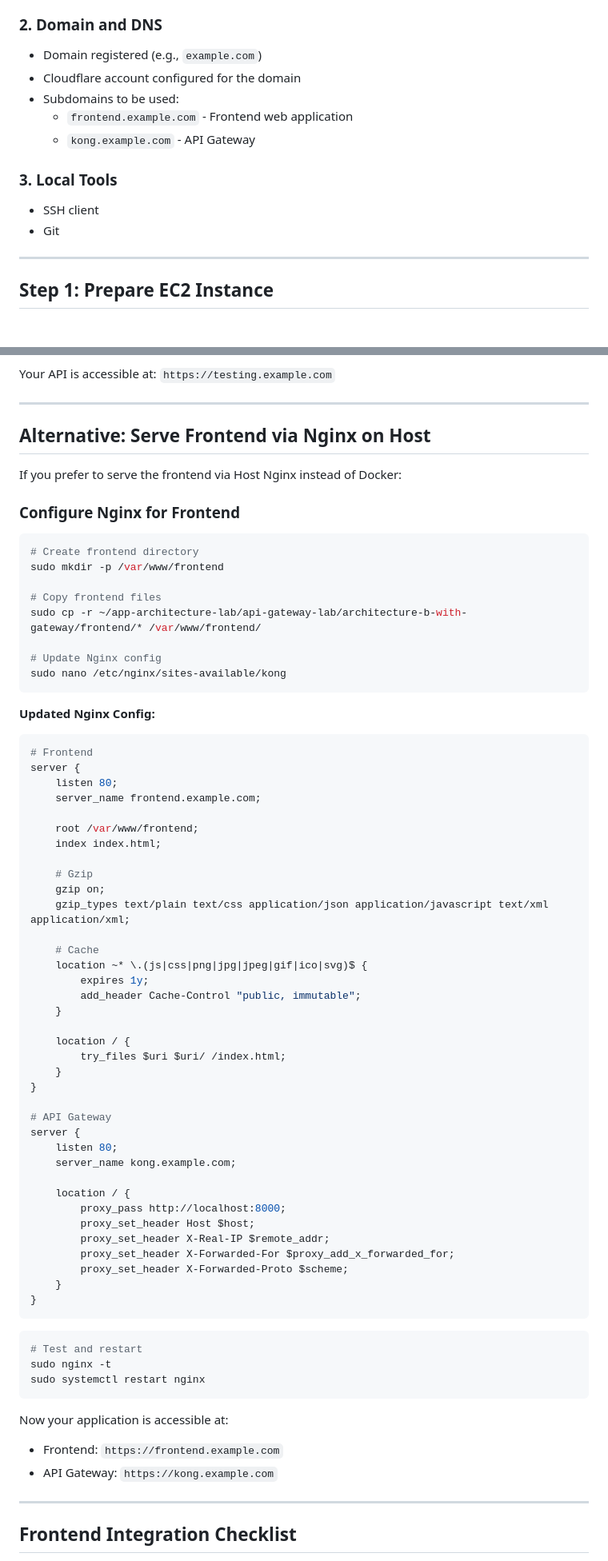
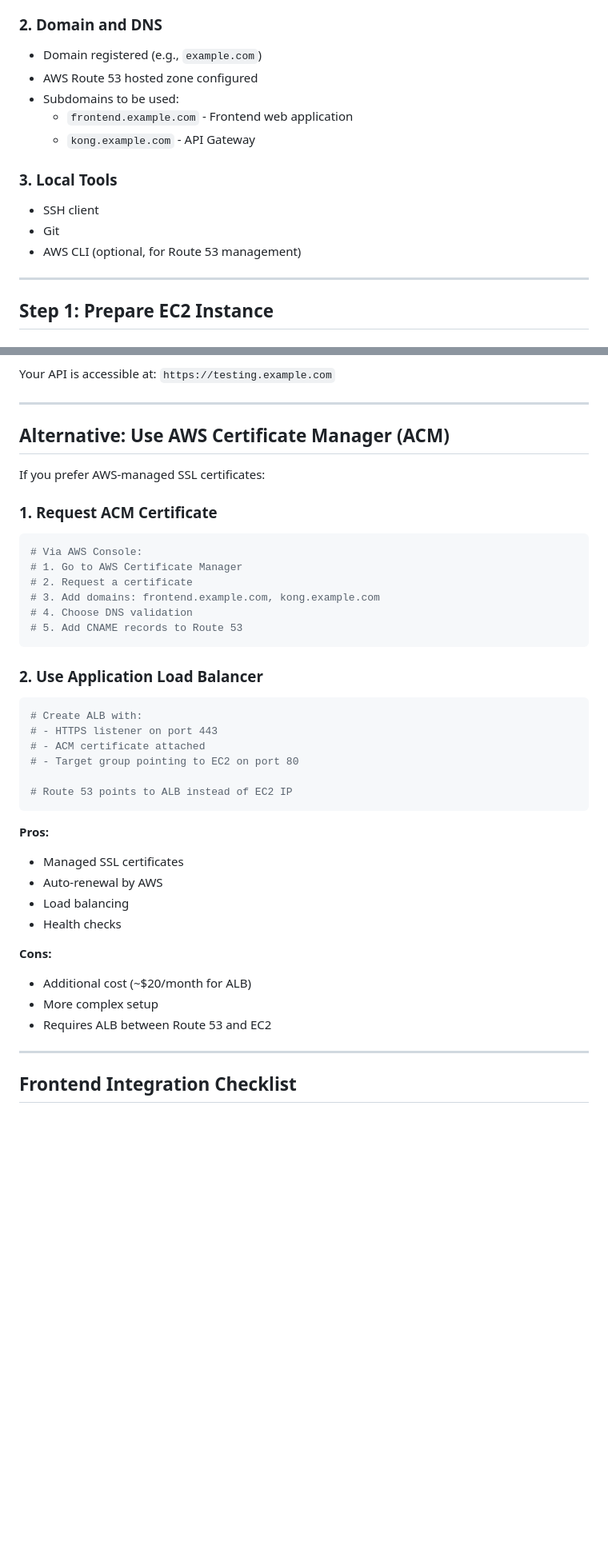
Before and after one commit to yoloxsta/October-Assignment-API-Gateway-Pattern-Lab, a Markdown page: architecture-b-with-gateway/ec2-app-kong.md, 2 parts joined by grey strips. Shown at 80% size. Rendered like a GitHub page; blank space fills up the shorter version.

````diff
--- a/architecture-b-with-gateway/ec2-app-kong.md
+++ b/architecture-b-with-gateway/ec2-app-kong.md
@@ -103,7 +103,7 @@ Security Flow:
 ### 2. Domain and DNS
 
 - Domain registered (e.g., `example.com`)
-- Cloudflare account configured for the domain
+- AWS Route 53 hosted zone configured
 - Subdomains to be used:
   - `frontend.example.com` - Frontend web application
   - `kong.example.com` - API Gateway
@@ -112,6 +112,7 @@ Security Flow:
 
 - SSH client
 - Git
+- AWS CLI (optional, for Route 53 management)
 
 ---
 
@@ -1075,73 +1242,42 @@ Your API is accessible at: `https://testing.example.com`
 
 ---
 
-## Alternative: Serve Frontend via Nginx on Host
+## Alternative: Use AWS Certificate Manager (ACM)
 
-If you prefer to serve the frontend via Host Nginx instead of Docker:
+If you prefer AWS-managed SSL certificates:
 
-### Configure Nginx for Frontend
+### 1. Request ACM Certificate
 
 ```bash
-# Create frontend directory
-sudo mkdir -p /var/www/frontend
-
-# Copy frontend files
-sudo cp -r ~/app-architecture-lab/api-gateway-lab/architecture-b-with-gateway/frontend/* /var/www/frontend/
-
-# Update Nginx config
-sudo nano /etc/nginx/sites-available/kong
+# Via AWS Console:
+# 1. Go to AWS Certificate Manager
+# 2. Request a certificate
+# 3. Add domains: frontend.example.com, kong.example.com
+# 4. Choose DNS validation
+# 5. Add CNAME records to Route 53
 ```
 
-**Updated Nginx Config:**
+### 2. Use Application Load Balancer
 
-```nginx
-# Frontend
-server {
-    listen 80;
-    server_name frontend.example.com;
+```bash
+# Create ALB with:
+# - HTTPS listener on port 443
+# - ACM certificate attached
+# - Target group pointing to EC2 on port 80
 
-    root /var/www/frontend;
-    index index.html;
-
-    # Gzip
-    gzip on;
-    gzip_types text/plain text/css application/json application/javascript text/xml application/xml;
-
-    # Cache
-    location ~* \.(js|css|png|jpg|jpeg|gif|ico|svg)$ {
-        expires 1y;
-        add_header Cache-Control "public, immutable";
-    }
-
-    location / {
-        try_files $uri $uri/ /index.html;
-    }
-}
-
-# API Gateway
-server {
-    listen 80;
-    server_name kong.example.com;
-
-    location / {
-        proxy_pass http://localhost:8000;
-        proxy_set_header Host $host;
-        proxy_set_header X-Real-IP $remote_addr;
-        proxy_set_header X-Forwarded-For $proxy_add_x_forwarded_for;
-        proxy_set_header X-Forwarded-Proto $scheme;
-    }
-}
+# Route 53 points to ALB instead of EC2 IP
 ```
 
-```bash
-# Test and restart
-sudo nginx -t
-sudo systemctl restart nginx
-```
+**Pros:**
+- Managed SSL certificates
+- Auto-renewal by AWS
+- Load balancing
+- Health checks
 
-Now your application is accessible at:
-- Frontend: `https://frontend.example.com`
-- API Gateway: `https://kong.example.com`
+**Cons:**
+- Additional cost (~$20/month for ALB)
+- More complex setup
+- Requires ALB between Route 53 and EC2
 
 ---
 
````
Also changed, not shown: other parts of architecture-b-with-gateway/ec2-app-kong.md (+282 -116 lines).
